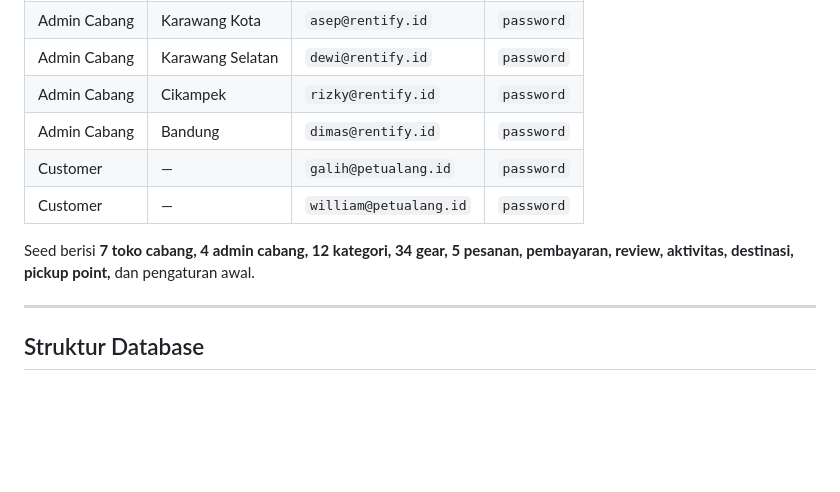
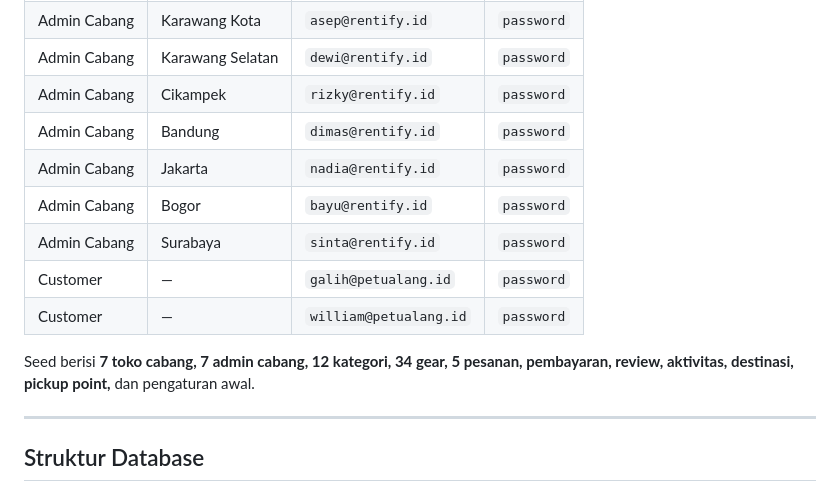
Before and after one commit to anurr23/rentify, a Markdown page: README.md, the part around the change. GitHub-like rendering; blank space fills up the shorter version.

Commit message:
data: lengkapi admin untuk tujuh cabang
Tambah admin Jakarta, Bogor, dan Surabaya, sinkronkan seed/migrasi, perbarui akun demo, dan screenshot master toko.

```diff
--- a/README.md
+++ b/README.md
@@ -270,10 +270,13 @@ Buka **http://localhost/rentify/**.
 | Admin Cabang | Karawang Selatan | `dewi@rentify.id` | `password` |
 | Admin Cabang | Cikampek | `rizky@rentify.id` | `password` |
 | Admin Cabang | Bandung | `dimas@rentify.id` | `password` |
+| Admin Cabang | Jakarta | `nadia@rentify.id` | `password` |
+| Admin Cabang | Bogor | `bayu@rentify.id` | `password` |
+| Admin Cabang | Surabaya | `sinta@rentify.id` | `password` |
 | Customer | — | `galih@petualang.id` | `password` |
 | Customer | — | `william@petualang.id` | `password` |
 
-Seed berisi **7 toko cabang, 4 admin cabang, 12 kategori, 34 gear, 5 pesanan, pembayaran, review, aktivitas, destinasi, pickup point,** dan pengaturan awal.
+Seed berisi **7 toko cabang, 7 admin cabang, 12 kategori, 34 gear, 5 pesanan, pembayaran, review, aktivitas, destinasi, pickup point,** dan pengaturan awal.
 
 ---
 
```
Also changed, not shown: AGENTS.md (+3 -0 lines), docs/screenshots/admin-toko.jpg, 2 other files.
